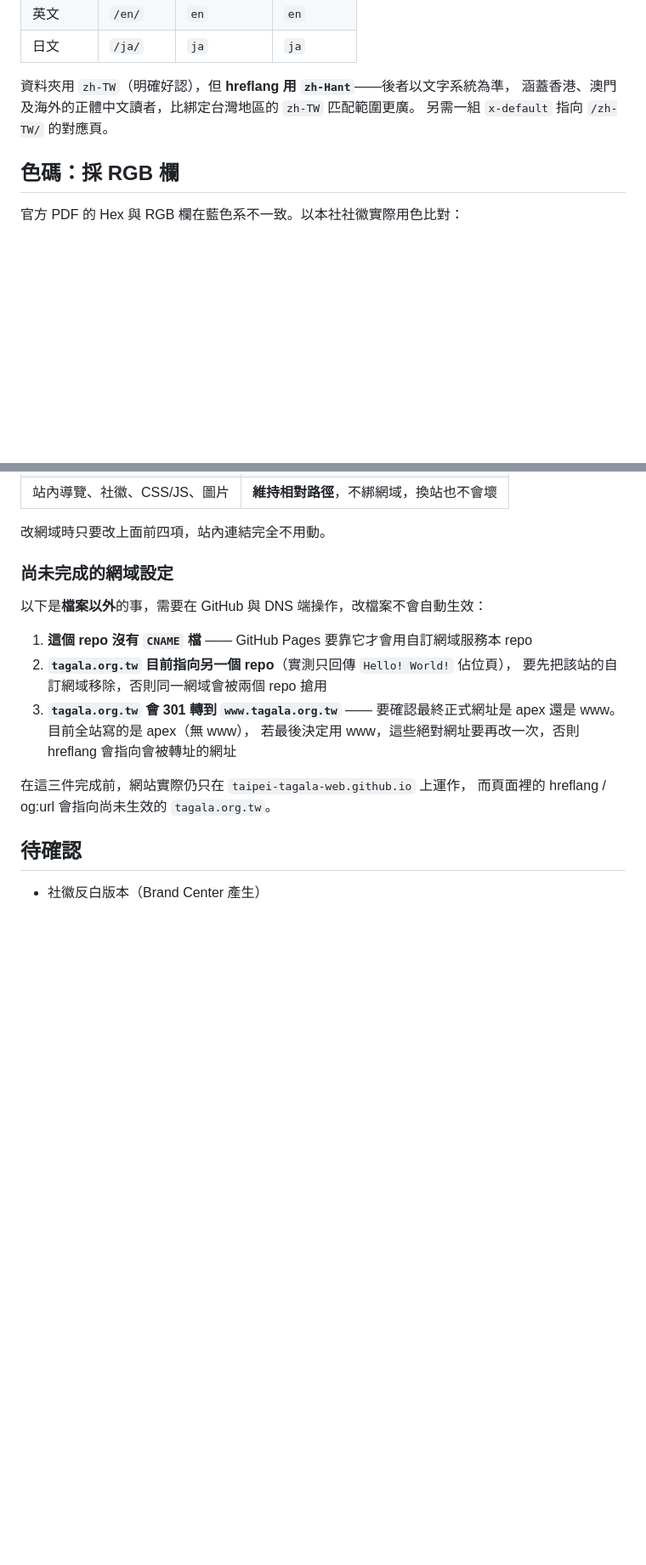
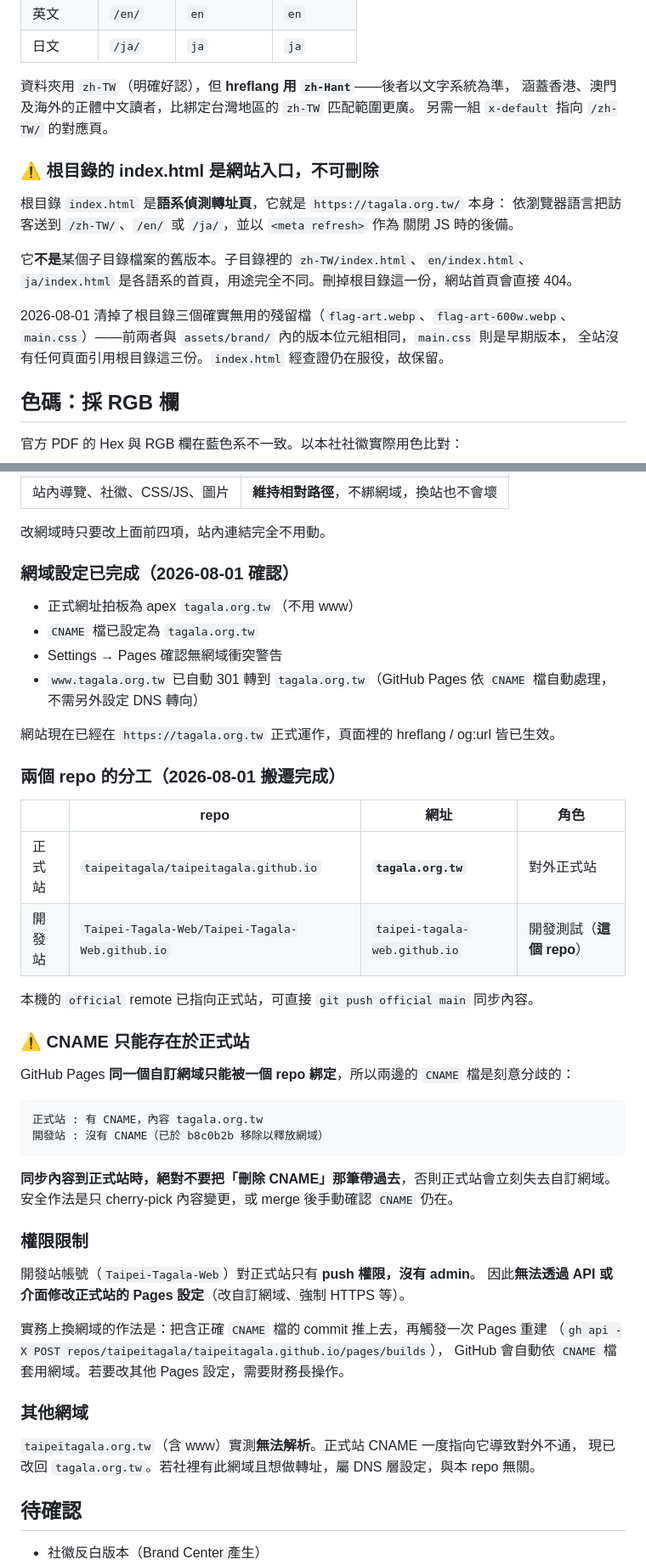
Before and after one commit to Taipei-Tagala-Web/Taipei-Tagala-Web.github.io, a Markdown page: README.md, 2 parts joined by grey strips. Shown at 85% size. Drawn GitHub-style; blank space fills up the shorter version.

Commit message:
同步 README 至正式站版本
Co-Authored-By: Claude Opus 5 <noreply@anthropic.com>

````diff
--- a/README.md
+++ b/README.md
@@ -13,6 +13,19 @@
 資料夾用 `zh-TW`（明確好認），但 **hreflang 用 `zh-Hant`**——後者以文字系統為準，
 涵蓋香港、澳門及海外的正體中文讀者，比綁定台灣地區的 `zh-TW` 匹配範圍更廣。
 另需一組 `x-default` 指向 `/zh-TW/` 的對應頁。
+
+### ⚠ 根目錄的 index.html 是網站入口，不可刪除
+
+根目錄 `index.html` 是**語系偵測轉址頁**，它就是 `https://tagala.org.tw/` 本身：
+依瀏覽器語言把訪客送到 `/zh-TW/`、`/en/` 或 `/ja/`，並以 `<meta refresh>` 作為
+關閉 JS 時的後備。
+
+它**不是**某個子目錄檔案的舊版本。子目錄裡的 `zh-TW/index.html`、`en/index.html`、
+`ja/index.html` 是各語系的首頁，用途完全不同。刪掉根目錄這一份，網站首頁會直接 404。
+
+2026-08-01 清掉了根目錄三個確實無用的殘留檔（`flag-art.webp`、`flag-art-600w.webp`、
+`main.css`）——前兩者與 `assets/brand/` 內的版本位元組相同，`main.css` 則是早期版本，
+全站沒有任何頁面引用根目錄這三份。`index.html` 經查證仍在服役，故保留。
 
 ## 色碼：採 RGB 欄
 
@@ -199,19 +212,49 @@ CSS 與 JS 的手風琴機制已經做好（箭頭旋轉 180°、一次只開一
 
 改網域時只要改上面前四項，站內連結完全不用動。
 
-### 尚未完成的網域設定
+### 網域設定已完成（2026-08-01 確認）
 
-以下是**檔案以外**的事，需要在 GitHub 與 DNS 端操作，改檔案不會自動生效：
+- 正式網址拍板為 apex `tagala.org.tw`（不用 www）
+- `CNAME` 檔已設定為 `tagala.org.tw`
+- Settings → Pages 確認無網域衝突警告
+- `www.tagala.org.tw` 已自動 301 轉到 `tagala.org.tw`（GitHub Pages 依 `CNAME` 檔自動處理，不需另外設定 DNS 轉向）
 
-1. **這個 repo 沒有 `CNAME` 檔** —— GitHub Pages 要靠它才會用自訂網域服務本 repo
-2. **`tagala.org.tw` 目前指向另一個 repo**（實測只回傳 `Hello! World!` 佔位頁），
-   要先把該站的自訂網域移除，否則同一網域會被兩個 repo 搶用
-3. **`tagala.org.tw` 會 301 轉到 `www.tagala.org.tw`** ——
-   要確認最終正式網址是 apex 還是 www。目前全站寫的是 apex（無 www），
-   若最後決定用 www，這些絕對網址要再改一次，否則 hreflang 會指向會被轉址的網址
+網站現在已經在 `https://tagala.org.tw` 正式運作，頁面裡的 hreflang / og:url 皆已生效。
 
-在這三件完成前，網站實際仍只在 `taipei-tagala-web.github.io` 上運作，
-而頁面裡的 hreflang / og:url 會指向尚未生效的 `tagala.org.tw`。
+### 兩個 repo 的分工（2026-08-01 搬遷完成）
+
+| | repo | 網址 | 角色 |
+|---|---|---|---|
+| 正式站 | `taipeitagala/taipeitagala.github.io` | **`tagala.org.tw`** | 對外正式站 |
+| 開發站 | `Taipei-Tagala-Web/Taipei-Tagala-Web.github.io` | `taipei-tagala-web.github.io` | 開發測試（**這個 repo**） |
+
+本機的 `official` remote 已指向正式站，可直接 `git push official main` 同步內容。
+
+### ⚠ CNAME 只能存在於正式站
+
+GitHub Pages **同一個自訂網域只能被一個 repo 綁定**，所以兩邊的 `CNAME` 檔是刻意分歧的：
+
+```
+正式站 : 有 CNAME，內容 tagala.org.tw
+開發站 : 沒有 CNAME（已於 b8c0b2b 移除以釋放網域）
+```
+
+**同步內容到正式站時，絕對不要把「刪除 CNAME」那筆帶過去**，否則正式站會立刻失去自訂網域。
+安全作法是只 cherry-pick 內容變更，或 merge 後手動確認 `CNAME` 仍在。
+
+### 權限限制
+
+開發站帳號（`Taipei-Tagala-Web`）對正式站只有 **push 權限，沒有 admin**。
+因此**無法透過 API 或介面修改正式站的 Pages 設定**（改自訂網域、強制 HTTPS 等）。
+
+實務上換網域的作法是：把含正確 `CNAME` 檔的 commit 推上去，再觸發一次 Pages 重建
+（`gh api -X POST repos/taipeitagala/taipeitagala.github.io/pages/builds`），
+GitHub 會自動依 `CNAME` 檔套用網域。若要改其他 Pages 設定，需要財務長操作。
+
+### 其他網域
+
+`taipeitagala.org.tw`（含 www）實測**無法解析**。正式站 CNAME 一度指向它導致對外不通，
+現已改回 `tagala.org.tw`。若社裡有此網域且想做轉址，屬 DNS 層設定，與本 repo 無關。
 
 ## 待確認
 
````
